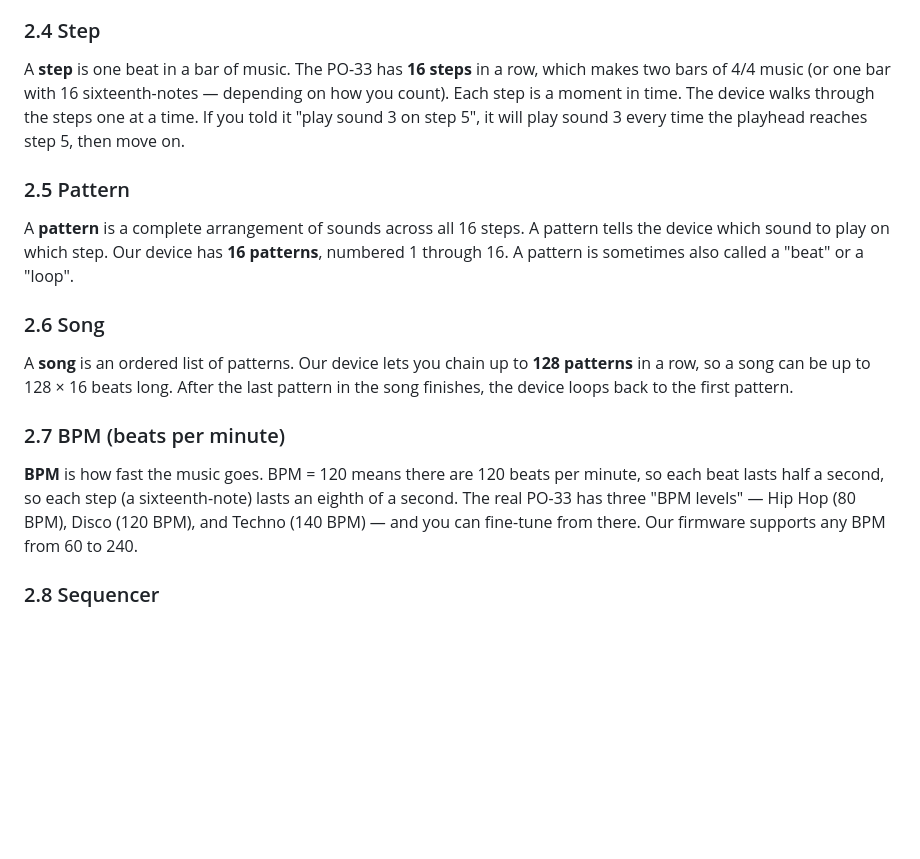
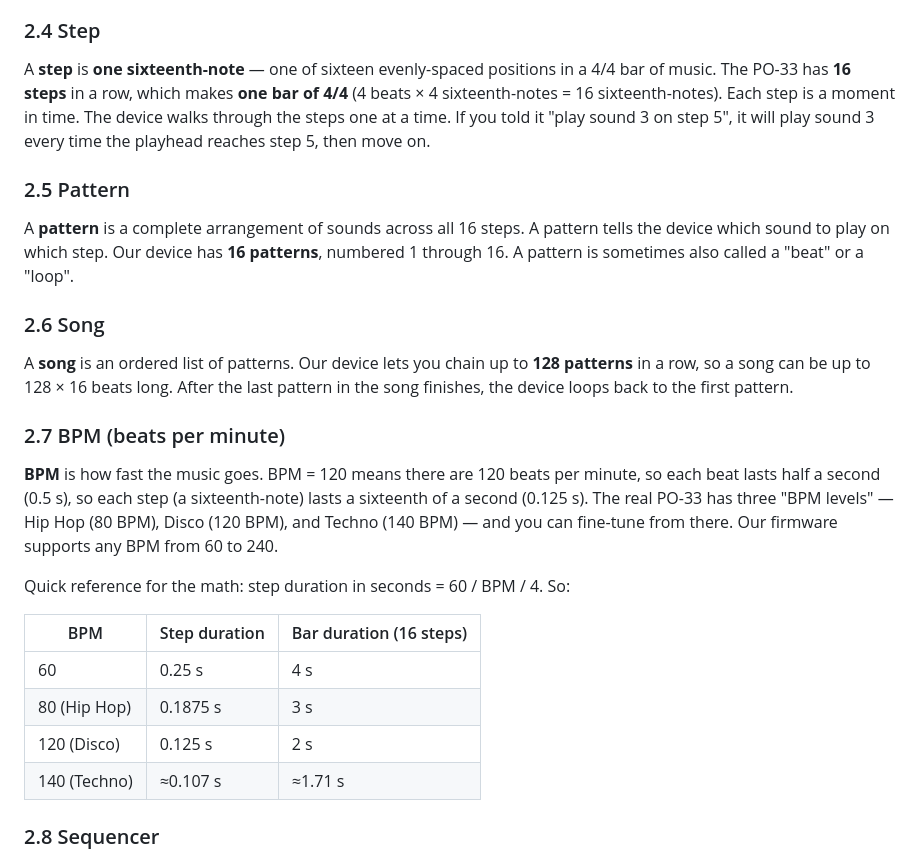
Before and after one commit to incurl/RavinePhoenix.1une.cc, a Markdown page: docs/DESIGN.md, the part around the change. GitHub-like rendering; blank space fills up the shorter version.

Commit message:
docs(DESIGN): fix step math in S2.4 and S2.7
Found a real math error in the beginner concepts section: a PO-33
'step' was described as 'one beat' and '16 steps = two bars of 4/4',
both of which are wrong. A step is one sixteenth-note (4
sixteenth-notes = one beat; 4 beats = one 4/4 bar), so 16 steps =
exactly 1 bar of 4/4, not 2 bars.

The follow-on sentence in S2.7 compounded the error: 'each step
(a sixteenth-note) lasts an eighth of a second' at BPM 120. A
sixteenth-note at BPM 120 lasts (60 / 120) / 4 = 0.125 s, not 0.25
s (which would be an eighth-note). Verified against the firmware:
main/sequencer/sequencer.c computes period_us = 1000000 * 15 /
s_bpm, which gives 125000 us = 0.125 s per step at 120 BPM. The
code is right; the doc was wrong.

The fix:

  S2.4 'Step':
    - 'A step is one beat' -> 'A step is one sixteenth-note, one of
      sixteen evenly-spaced positions in a 4/4 bar of music'.
    - '16 steps = two bars of 4/4' -> '16 steps = one bar of 4/4
      (4 beats x 4 sixteenth-notes = 16 sixteenth-notes)'.

  S2.7 'BPM':
    - 'each step lasts an eighth of a second' -> 'each step lasts a
      sixteenth of a second (0.125 s)' at BPM 120.
    - Added a small reference table for 60/80/120/140 BPM showing
      step duration and full-bar duration.

Verification: all 'step' / 'sixteenth-note' references in the doc
now agree (S2.4 line 135, S2.7 line 147, S3.2 line 285,
S3.10 line 498, S4.2 line 598). No stray 'two bars' or
'eighth of a second' remains. The code in
main/sequencer/sequencer.c was already correct.

```diff
--- a/docs/DESIGN.md
+++ b/docs/DESIGN.md
@@ -132,7 +132,7 @@ A **slot** is a numbered storage location for a sample. Our device has **16 slot
 
 ### 2.4 Step
 
-A **step** is one beat in a bar of music. The PO-33 has **16 steps** in a row, which makes two bars of 4/4 music (or one bar with 16 sixteenth-notes — depending on how you count). Each step is a moment in time. The device walks through the steps one at a time. If you told it "play sound 3 on step 5", it will play sound 3 every time the playhead reaches step 5, then move on.
+A **step** is **one sixteenth-note** — one of sixteen evenly-spaced positions in a 4/4 bar of music. The PO-33 has **16 steps** in a row, which makes **one bar of 4/4** (4 beats × 4 sixteenth-notes = 16 sixteenth-notes). Each step is a moment in time. The device walks through the steps one at a time. If you told it "play sound 3 on step 5", it will play sound 3 every time the playhead reaches step 5, then move on.
 
 ### 2.5 Pattern
 
@@ -144,7 +144,16 @@ A **song** is an ordered list of patterns. Our device lets you chain up to **128
 
 ### 2.7 BPM (beats per minute)
 
-**BPM** is how fast the music goes. BPM = 120 means there are 120 beats per minute, so each beat lasts half a second, so each step (a sixteenth-note) lasts an eighth of a second. The real PO-33 has three "BPM levels" — Hip Hop (80 BPM), Disco (120 BPM), and Techno (140 BPM) — and you can fine-tune from there. Our firmware supports any BPM from 60 to 240.
+**BPM** is how fast the music goes. BPM = 120 means there are 120 beats per minute, so each beat lasts half a second (0.5 s), so each step (a sixteenth-note) lasts a sixteenth of a second (0.125 s). The real PO-33 has three "BPM levels" — Hip Hop (80 BPM), Disco (120 BPM), and Techno (140 BPM) — and you can fine-tune from there. Our firmware supports any BPM from 60 to 240.
+
+Quick reference for the math: step duration in seconds = 60 / BPM / 4. So:
+
+| BPM | Step duration | Bar duration (16 steps) |
+|---|---|---|
+| 60 | 0.25 s | 4 s |
+| 80 (Hip Hop) | 0.1875 s | 3 s |
+| 120 (Disco) | 0.125 s | 2 s |
+| 140 (Techno) | ≈0.107 s | ≈1.71 s |
 
 ### 2.8 Sequencer
 
```
